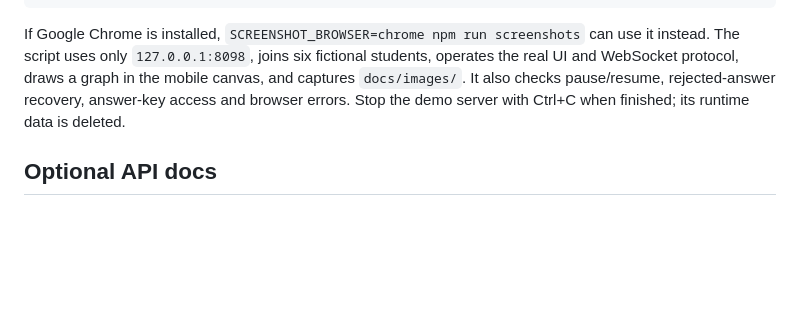
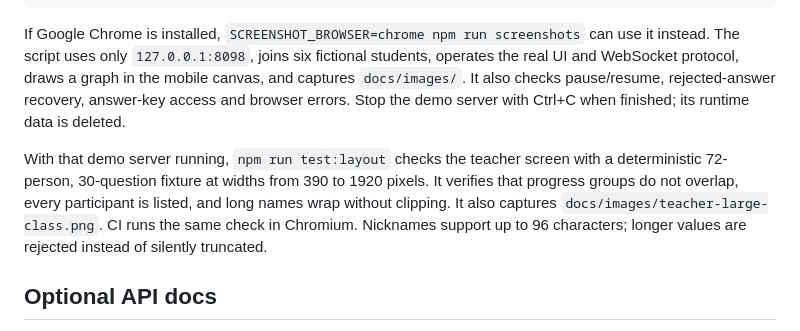
Before and after one commit to 21astroboy/Algoclimb, a Markdown page: docs/development.md, the part around the change. Rendered like a GitHub page; blank space fills up the shorter version.

```diff
--- a/docs/development.md
+++ b/docs/development.md
@@ -82,6 +82,13 @@ UI and WebSocket protocol, draws a graph in the mobile canvas, and captures `doc
 It also checks pause/resume, rejected-answer recovery, answer-key access and browser errors.
 Stop the demo server with Ctrl+C when finished; its runtime data is deleted.
 
+With that demo server running, `npm run test:layout` checks the teacher screen with a
+deterministic 72-person, 30-question fixture at widths from 390 to 1920 pixels. It verifies
+that progress groups do not overlap, every participant is listed, and long names wrap
+without clipping. It also captures `docs/images/teacher-large-class.png`. CI runs the same
+check in Chromium. Nicknames support up to 96 characters; longer values are rejected
+instead of silently truncated.
+
 ## Optional API docs
 
 For a direct Python launch, set `DOCS=1`; with Compose, put `DOCS=1` in `.env` and run
```
Also changed, not shown: README.md (+8 -3 lines), docs/images/student-choice.png, docs/images/teacher-analytics.png, docs/images/teacher-large-class.png (added), docs/images/teacher-live.png, docs/images/teacher-lobby.png, docs/images/teacher-results.png, 8 other files.
